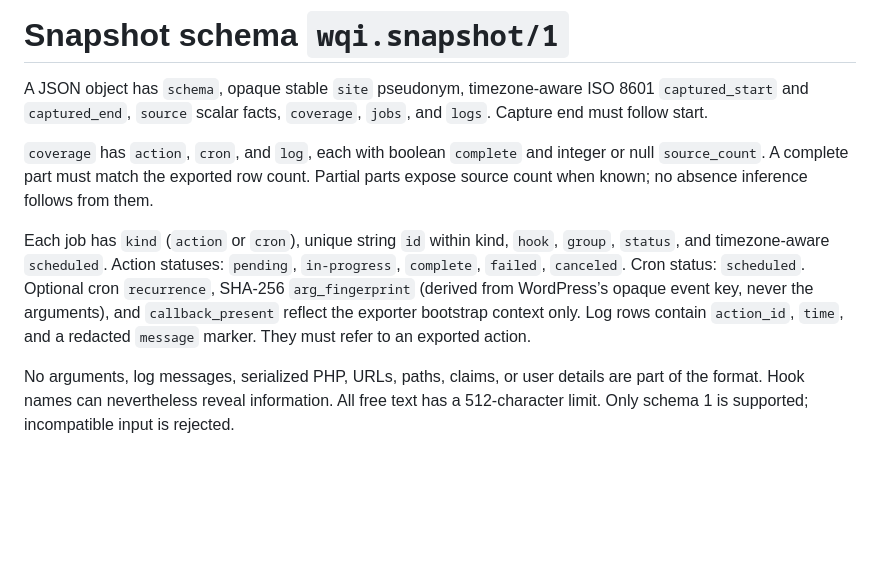
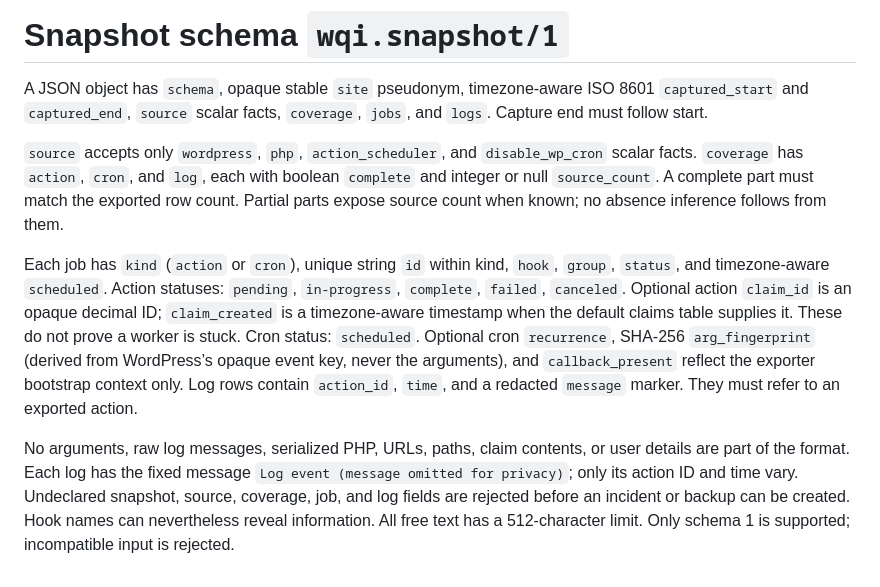
Before and after one commit to loganpendragonmultiverse/wordpress-queue-inspector, a Markdown page: SCHEMA.md, the part around the change. Drawn GitHub-style; blank space fills up the shorter version.

```diff
--- a/SCHEMA.md
+++ b/SCHEMA.md
@@ -2,8 +2,8 @@
 
 A JSON object has `schema`, opaque stable `site` pseudonym, timezone-aware ISO 8601 `captured_start` and `captured_end`, `source` scalar facts, `coverage`, `jobs`, and `logs`. Capture end must follow start.
 
-`coverage` has `action`, `cron`, and `log`, each with boolean `complete` and integer or null `source_count`. A complete part must match the exported row count. Partial parts expose source count when known; no absence inference follows from them.
+`source` accepts only `wordpress`, `php`, `action_scheduler`, and `disable_wp_cron` scalar facts. `coverage` has `action`, `cron`, and `log`, each with boolean `complete` and integer or null `source_count`. A complete part must match the exported row count. Partial parts expose source count when known; no absence inference follows from them.
 
-Each job has `kind` (`action` or `cron`), unique string `id` within kind, `hook`, `group`, `status`, and timezone-aware `scheduled`. Action statuses: `pending`, `in-progress`, `complete`, `failed`, `canceled`. Cron status: `scheduled`. Optional cron `recurrence`, SHA-256 `arg_fingerprint` (derived from WordPress’s opaque event key, never the arguments), and `callback_present` reflect the exporter bootstrap context only. Log rows contain `action_id`, `time`, and a redacted `message` marker. They must refer to an exported action.
+Each job has `kind` (`action` or `cron`), unique string `id` within kind, `hook`, `group`, `status`, and timezone-aware `scheduled`. Action statuses: `pending`, `in-progress`, `complete`, `failed`, `canceled`. Optional action `claim_id` is an opaque decimal ID; `claim_created` is a timezone-aware timestamp when the default claims table supplies it. These do not prove a worker is stuck. Cron status: `scheduled`. Optional cron `recurrence`, SHA-256 `arg_fingerprint` (derived from WordPress’s opaque event key, never the arguments), and `callback_present` reflect the exporter bootstrap context only. Log rows contain `action_id`, `time`, and a redacted `message` marker. They must refer to an exported action.
 
-No arguments, log messages, serialized PHP, URLs, paths, claims, or user details are part of the format. Hook names can nevertheless reveal information. All free text has a 512-character limit. Only schema 1 is supported; incompatible input is rejected.
+No arguments, raw log messages, serialized PHP, URLs, paths, claim contents, or user details are part of the format. Each log has the fixed message `Log event (message omitted for privacy)`; only its action ID and time vary. Undeclared snapshot, source, coverage, job, and log fields are rejected before an incident or backup can be created. Hook names can nevertheless reveal information. All free text has a 512-character limit. Only schema 1 is supported; incompatible input is rejected.
```
Also changed, not shown: README.md (+3 -2 lines), TESTING.md (+3 -3 lines), screenshots/incident.png, 8 other files.
